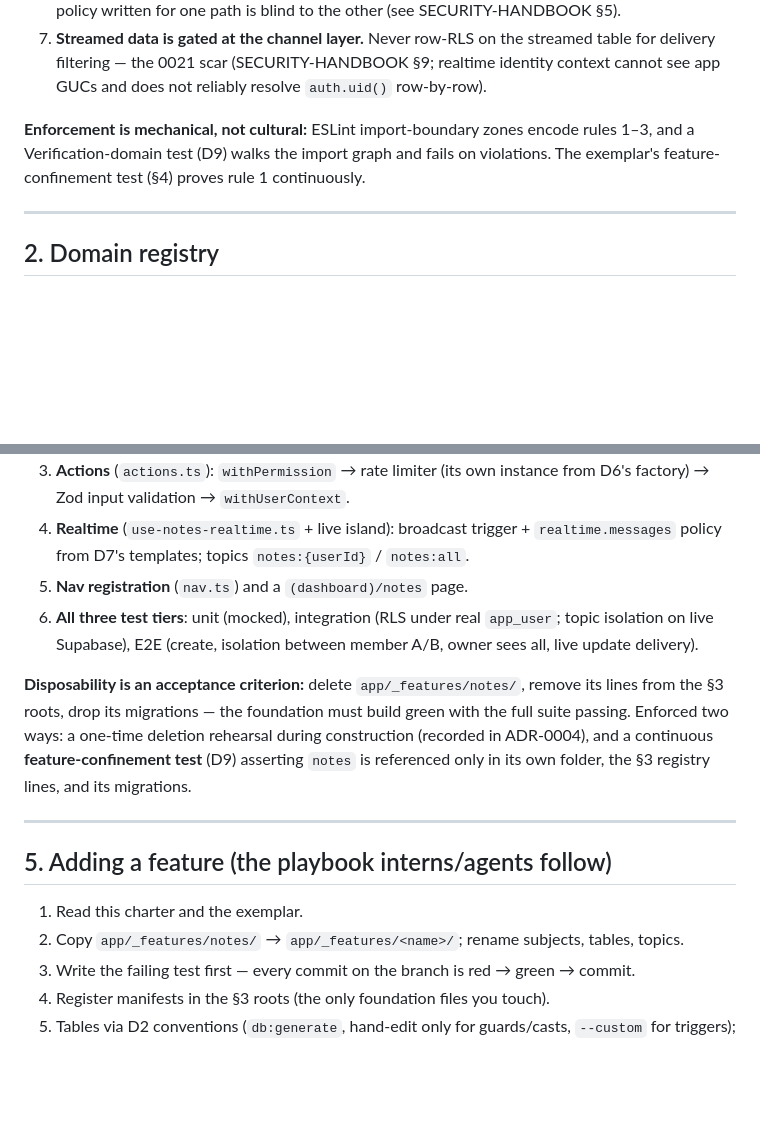
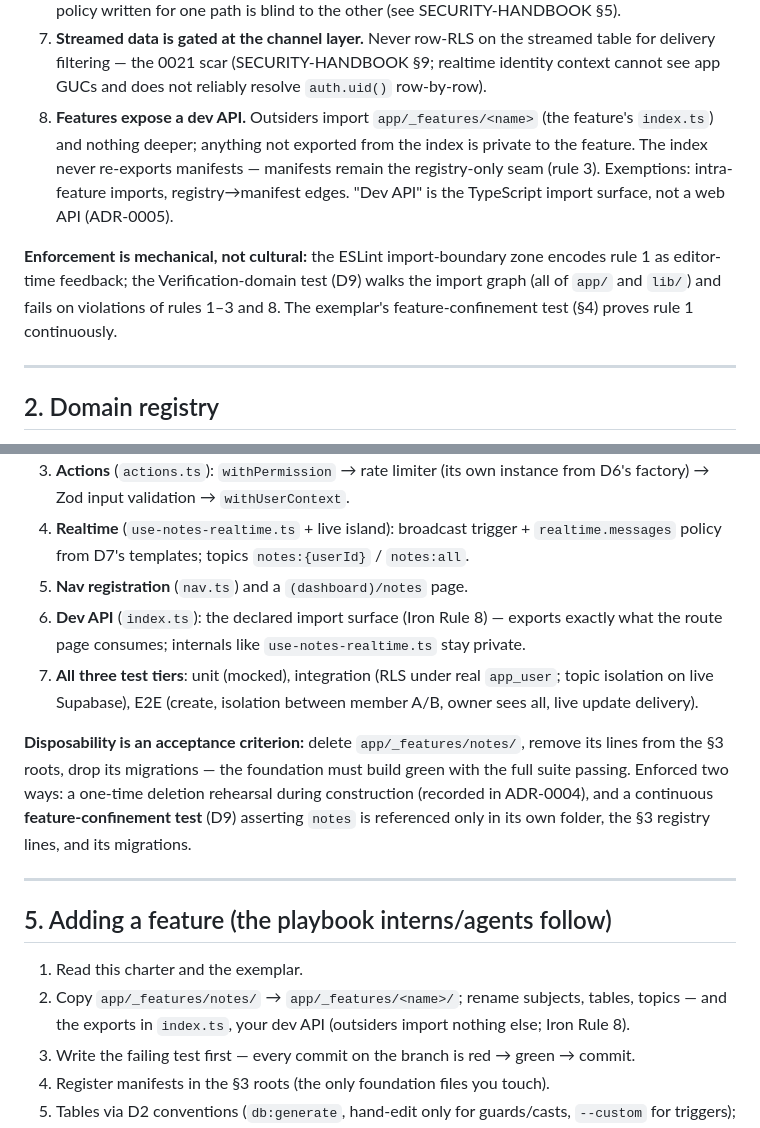
Before and after one commit to AhmedKhan-GH/polaris, a Markdown page: DOMAIN-CHARTER.md, 2 parts joined by grey strips. GitHub-like rendering; blank space fills up the shorter version.

```diff
--- a/DOMAIN-CHARTER.md
+++ b/DOMAIN-CHARTER.md
@@ -28,8 +28,9 @@ The rules:
 5. **Server actions self-guard.** Next 16 `proxy.ts` matchers do not see Server Action POSTs to excluded paths; the proxy is route hygiene, never an authorization layer. Every action wraps `withPermission` (D4) and reaches data only through `withUserContext` (D2).
 6. **Two RLS identity paths, never mixed.** Tables read via Drizzle/`app_user` get GUC policies (`app.user_id` / `app.user_roles`); tables read via the Supabase client get `auth.uid()` policies. A policy written for one path is blind to the other (see SECURITY-HANDBOOK §5).
 7. **Streamed data is gated at the channel layer.** Never row-RLS on the streamed table for delivery filtering — the 0021 scar (SECURITY-HANDBOOK §9; realtime identity context cannot see app GUCs and does not reliably resolve `auth.uid()` row-by-row).
+8. **Features expose a dev API.** Outsiders import `app/_features/<name>` (the feature's `index.ts`) and nothing deeper; anything not exported from the index is private to the feature. The index never re-exports manifests — manifests remain the registry-only seam (rule 3). Exemptions: intra-feature imports, registry→manifest edges. "Dev API" is the TypeScript import surface, not a web API (ADR-0005).
 
-**Enforcement is mechanical, not cultural:** ESLint import-boundary zones encode rules 1–3, and a Verification-domain test (D9) walks the import graph and fails on violations. The exemplar's feature-confinement test (§4) proves rule 1 continuously.
+**Enforcement is mechanical, not cultural:** the ESLint import-boundary zone encodes rule 1 as editor-time feedback; the Verification-domain test (D9) walks the import graph (all of `app/` and `lib/`) and fails on violations of rules 1–3 and 8. The exemplar's feature-confinement test (§4) proves rule 1 continuously.
 
 ---
 
@@ -138,7 +139,8 @@ Adding a feature touches exactly these files plus the feature's own folder — n
 3. **Actions** (`actions.ts`): `withPermission` → rate limiter (its own instance from D6's factory) → Zod input validation → `withUserContext`.
 4. **Realtime** (`use-notes-realtime.ts` + live island): broadcast trigger + `realtime.messages` policy from D7's templates; topics `notes:{userId}` / `notes:all`.
 5. **Nav registration** (`nav.ts`) and a `(dashboard)/notes` page.
-6. **All three test tiers**: unit (mocked), integration (RLS under real `app_user`; topic isolation on live Supabase), E2E (create, isolation between member A/B, owner sees all, live update delivery).
+6. **Dev API** (`index.ts`): the declared import surface (Iron Rule 8) — exports exactly what the route page consumes; internals like `use-notes-realtime.ts` stay private.
+7. **All three test tiers**: unit (mocked), integration (RLS under real `app_user`; topic isolation on live Supabase), E2E (create, isolation between member A/B, owner sees all, live update delivery).
 
 **Disposability is an acceptance criterion:** delete `app/_features/notes/`, remove its lines from the §3 roots, drop its migrations — the foundation must build green with the full suite passing. Enforced two ways: a one-time deletion rehearsal during construction (recorded in ADR-0004), and a continuous **feature-confinement test** (D9) asserting `notes` is referenced only in its own folder, the §3 registry lines, and its migrations.
 
@@ -147,7 +149,7 @@ Adding a feature touches exactly these files plus the feature's own folder — n
 ## 5. Adding a feature (the playbook interns/agents follow)
 
 1. Read this charter and the exemplar.
-2. Copy `app/_features/notes/` → `app/_features/<name>/`; rename subjects, tables, topics.
+2. Copy `app/_features/notes/` → `app/_features/<name>/`; rename subjects, tables, topics — and the exports in `index.ts`, your dev API (outsiders import nothing else; Iron Rule 8).
 3. Write the failing test first — every commit on the branch is red → green → commit.
 4. Register manifests in the §3 roots (the only foundation files you touch).
 5. Tables via D2 conventions (`db:generate`, hand-edit only for guards/casts, `--custom` for triggers); policies on the correct identity path (Iron Rule 6).
```
Also changed, not shown: docs/adr/0005-feature-dev-api.md (added, +54 -0 lines).
